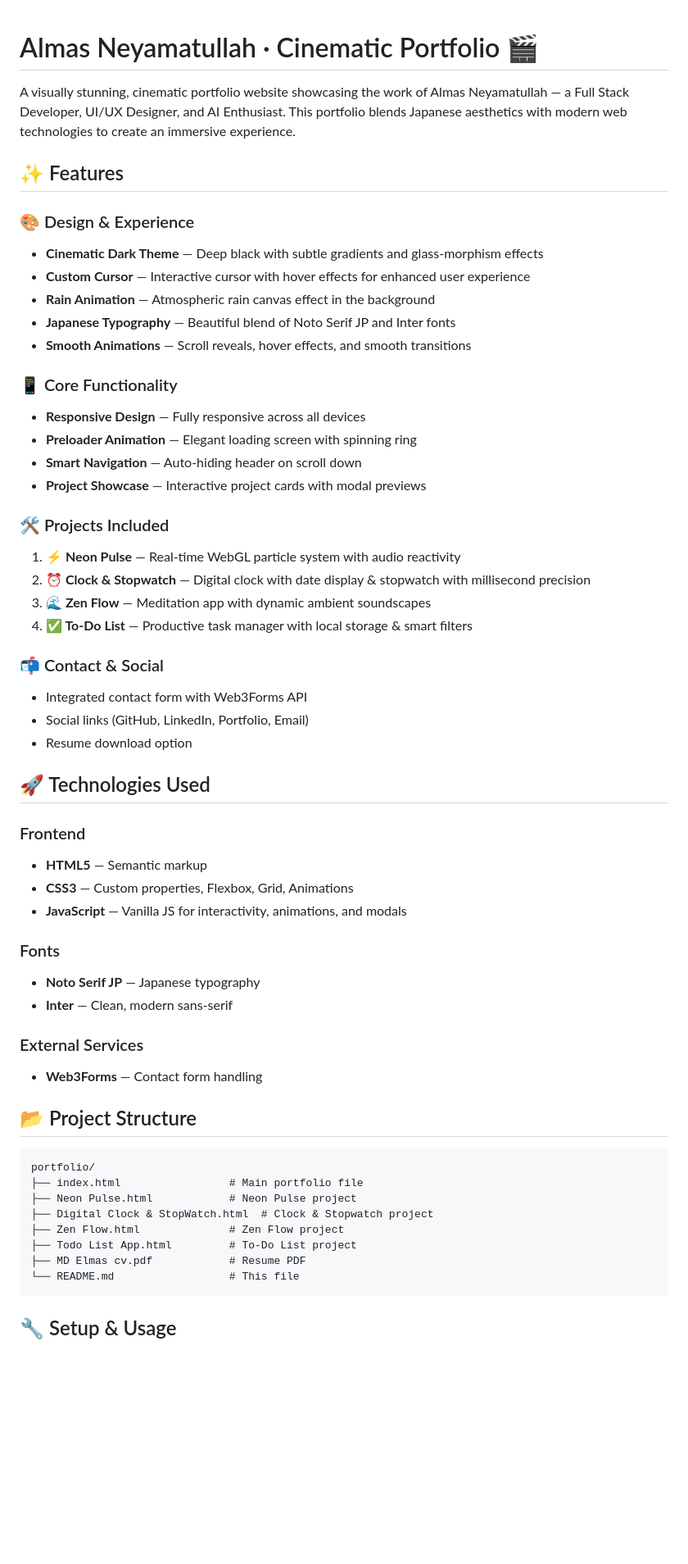
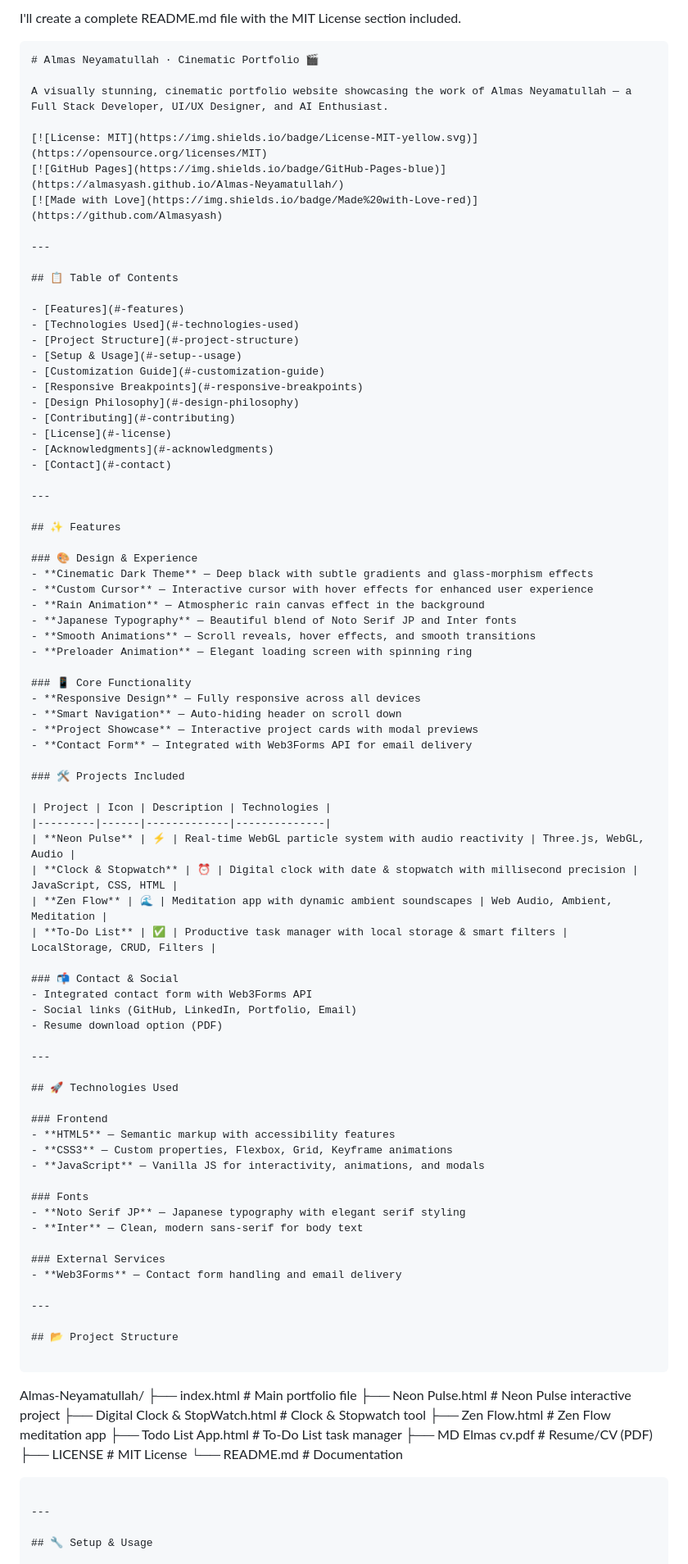
Before and after one commit to Almasyash/Almas-Neyamatullah, a Markdown page: README.md, the part around one of its changes. Shown at 82% size. Drawn GitHub-style; blank space fills up the shorter version.

Commit message:
Update README.md with project information and license
Added comprehensive README with MIT license and project details.

````diff
--- a/README.md
+++ b/README.md
@@ -1,6 +1,31 @@
+I'll create a complete README.md file with the MIT License section included.
+
+```markdown
 # Almas Neyamatullah · Cinematic Portfolio 🎬
 
-A visually stunning, cinematic portfolio website showcasing the work of Almas Neyamatullah — a Full Stack Developer, UI/UX Designer, and AI Enthusiast. This portfolio blends Japanese aesthetics with modern web technologies to create an immersive experience.
+A visually stunning, cinematic portfolio website showcasing the work of Almas Neyamatullah — a Full Stack Developer, UI/UX Designer, and AI Enthusiast.
+
+[![License: MIT](https://img.shields.io/badge/License-MIT-yellow.svg)](https://opensource.org/licenses/MIT)
+[![GitHub Pages](https://img.shields.io/badge/GitHub-Pages-blue)](https://almasyash.github.io/Almas-Neyamatullah/)
+[![Made with Love](https://img.shields.io/badge/Made%20with-Love-red)](https://github.com/Almasyash)
+
+---
+
+## 📋 Table of Contents
+
+- [Features](#-features)
+- [Technologies Used](#-technologies-used)
+- [Project Structure](#-project-structure)
+- [Setup & Usage](#-setup--usage)
+- [Customization Guide](#-customization-guide)
+- [Responsive Breakpoints](#-responsive-breakpoints)
+- [Design Philosophy](#-design-philosophy)
+- [Contributing](#-contributing)
+- [License](#-license)
+- [Acknowledgments](#-acknowledgments)
+- [Contact](#-contact)
+
+---
 
 ## ✨ Features
 
@@ -10,50 +35,61 @@ A visually stunning, cinematic portfolio website showcasing the work of Almas Ne
 - **Rain Animation** — Atmospheric rain canvas effect in the background
 - **Japanese Typography** — Beautiful blend of Noto Serif JP and Inter fonts
 - **Smooth Animations** — Scroll reveals, hover effects, and smooth transitions
+- **Preloader Animation** — Elegant loading screen with spinning ring
 
 ### 📱 Core Functionality
 - **Responsive Design** — Fully responsive across all devices
-- **Preloader Animation** — Elegant loading screen with spinning ring
 - **Smart Navigation** — Auto-hiding header on scroll down
 - **Project Showcase** — Interactive project cards with modal previews
+- **Contact Form** — Integrated with Web3Forms API for email delivery
 
 ### 🛠️ Projects Included
-1. **⚡ Neon Pulse** — Real-time WebGL particle system with audio reactivity
-2. **⏰ Clock & Stopwatch** — Digital clock with date display & stopwatch with millisecond precision
-3. **🌊 Zen Flow** — Meditation app with dynamic ambient soundscapes
-4. **✅ To-Do List** — Productive task manager with local storage & smart filters
+
+| Project | Icon | Description | Technologies |
+|---------|------|-------------|--------------|
+| **Neon Pulse** | ⚡ | Real-time WebGL particle system with audio reactivity | Three.js, WebGL, Audio |
+| **Clock & Stopwatch** | ⏰ | Digital clock with date & stopwatch with millisecond precision | JavaScript, CSS, HTML |
+| **Zen Flow** | 🌊 | Meditation app with dynamic ambient soundscapes | Web Audio, Ambient, Meditation |
+| **To-Do List** | ✅ | Productive task manager with local storage & smart filters | LocalStorage, CRUD, Filters |
 
 ### 📬 Contact & Social
 - Integrated contact form with Web3Forms API
 - Social links (GitHub, LinkedIn, Portfolio, Email)
-- Resume download option
+- Resume download option (PDF)
+
+---
 
 ## 🚀 Technologies Used
 
 ### Frontend
-- **HTML5** — Semantic markup
-- **CSS3** — Custom properties, Flexbox, Grid, Animations
+- **HTML5** — Semantic markup with accessibility features
+- **CSS3** — Custom properties, Flexbox, Grid, Keyframe animations
 - **JavaScript** — Vanilla JS for interactivity, animations, and modals
 
 ### Fonts
-- **Noto Serif JP** — Japanese typography
-- **Inter** — Clean, modern sans-serif
+- **Noto Serif JP** — Japanese typography with elegant serif styling
+- **Inter** — Clean, modern sans-serif for body text
 
 ### External Services
-- **Web3Forms** — Contact form handling
+- **Web3Forms** — Contact form handling and email delivery
+
+---
 
 ## 📂 Project Structure
 
 ```
-portfolio/
-├── index.html                 # Main portfolio file
-├── Neon Pulse.html            # Neon Pulse project
-├── Digital Clock & StopWatch.html  # Clock & Stopwatch project
-├── Zen Flow.html              # Zen Flow project
-├── Todo List App.html         # To-Do List project
-├── MD Elmas cv.pdf            # Resume PDF
-└── README.md                  # This file
+Almas-Neyamatullah/
+├── index.html                           # Main portfolio file
+├── Neon Pulse.html                      # Neon Pulse interactive project
+├── Digital Clock & StopWatch.html       # Clock & Stopwatch tool
+├── Zen Flow.html                        # Zen Flow meditation app
+├── Todo List App.html                   # To-Do List task manager
+├── MD Elmas cv.pdf                      # Resume/CV (PDF)
+├── LICENSE                              # MIT License
+└── README.md                            # Documentation
 ```
+
+---
 
 ## 🔧 Setup & Usage
 
````
Also changed, not shown: other parts of README.md (+177 -27 lines).
